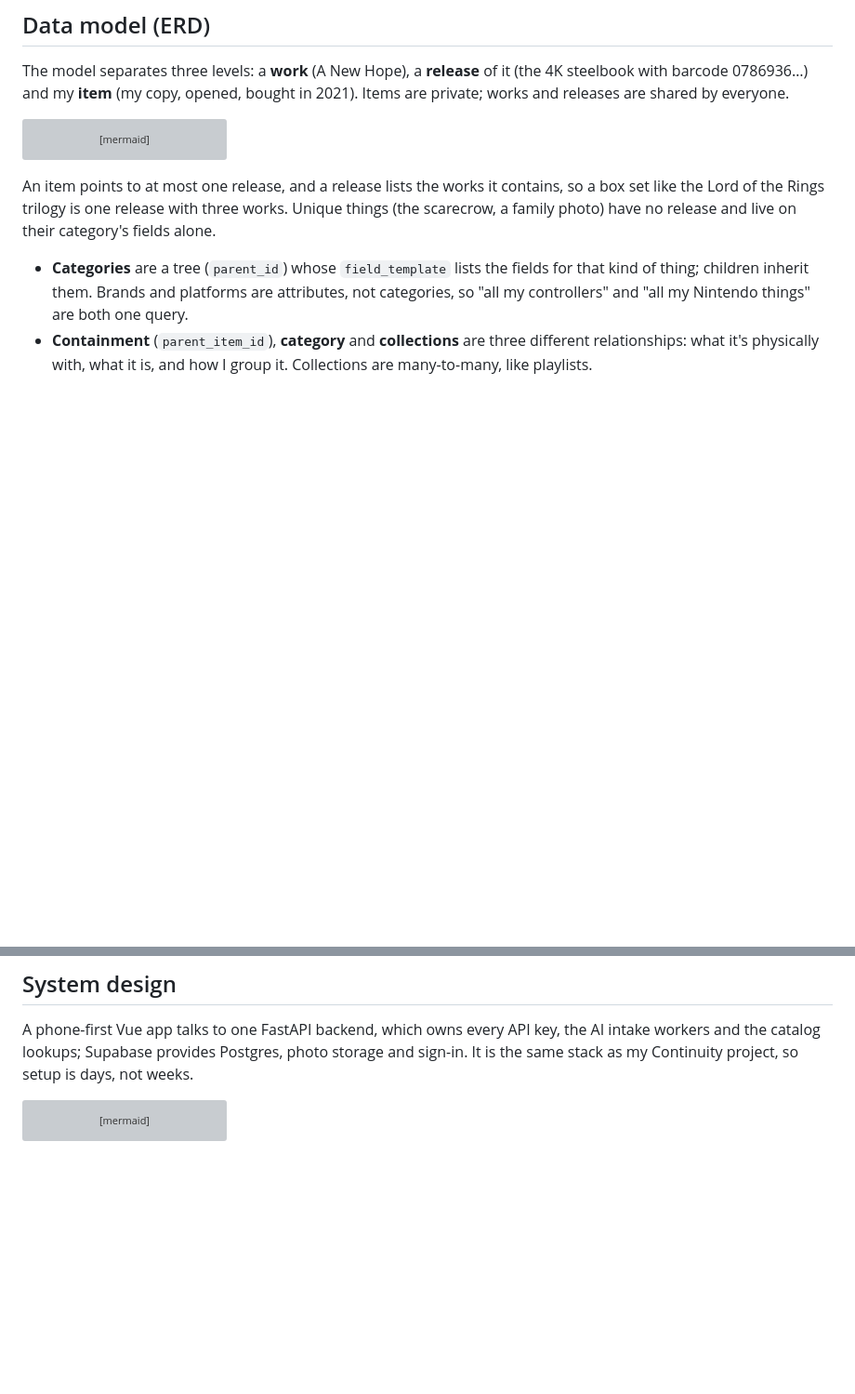
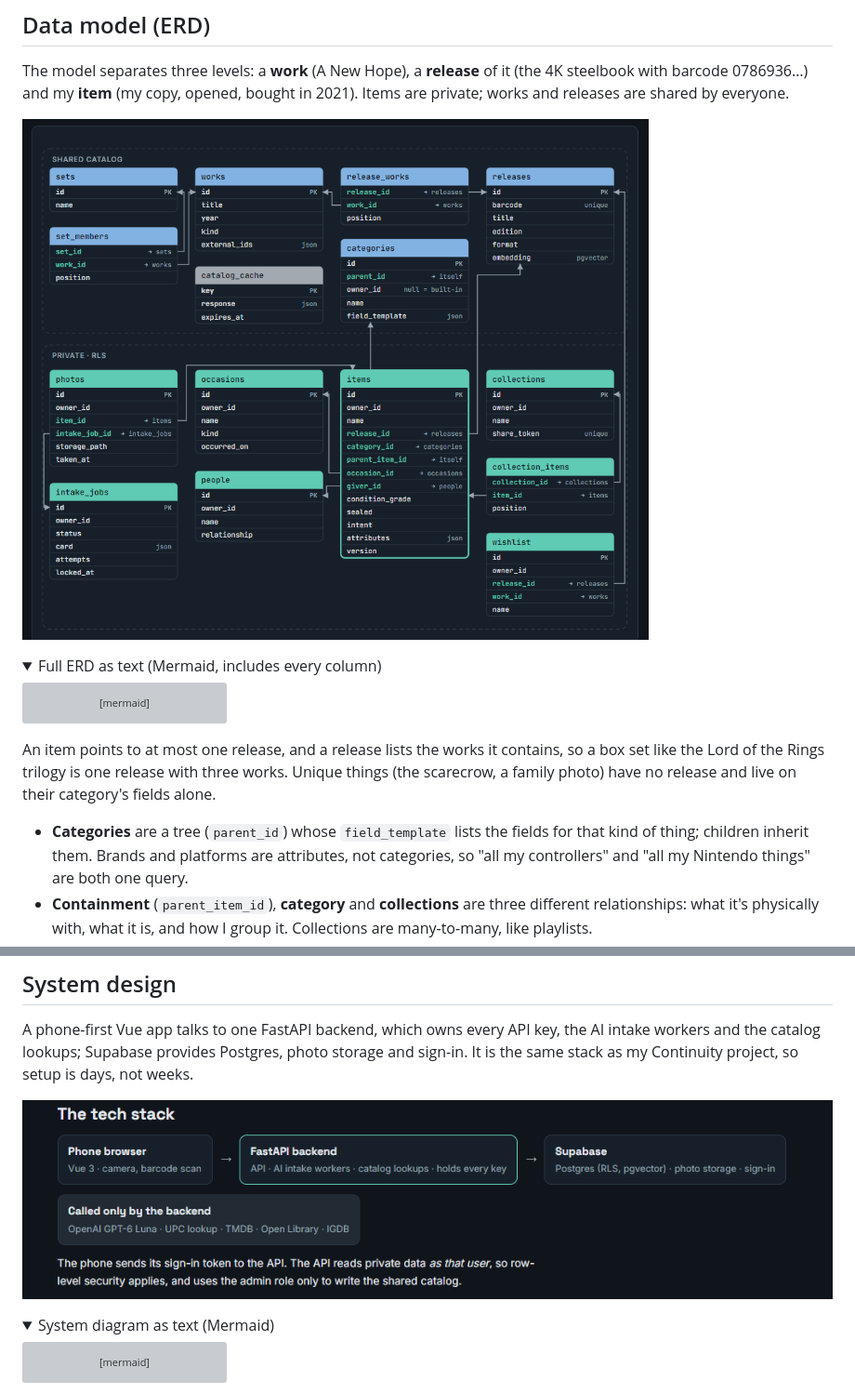
Before and after one commit to EthanHilton3/provenance, a Markdown page: docs/DESIGN.md, 2 parts joined by grey strips. Shown at 93% size. GitHub-like rendering; pictures changed too: docs/images/erd.png (added), docs/images/tech-stack.png (added); folded sections open; blank space fills up the shorter version; grey boxes are pictures that could not be loaded.

Commit message:
Add ERD and tech stack diagrams to design doc

````diff
--- a/docs/DESIGN.md
+++ b/docs/DESIGN.md
@@ -50,6 +50,11 @@ An earlier test of a different idea (Spoiler Shield) is in the same repo; it is
 ## Data model (ERD)
 
 The model separates three levels: a **work** (A New Hope), a **release** of it (the 4K steelbook with barcode 0786936…) and my **item** (my copy, opened, bought in 2021). Items are private; works and releases are shared by everyone.
+
+![ERD: shared catalog (sets, works, releases, categories, catalog_cache) and private RLS tables (items, photos, intake_jobs, occasions, people, collections, wishlist)](images/erd.png)
+
+<details>
+<summary>Full ERD as text (Mermaid, includes every column)</summary>
 
 ```mermaid
 erDiagram
@@ -161,6 +168,11 @@ Key queries:
 ## System design
 
 A phone-first Vue app talks to one FastAPI backend, which owns every API key, the AI intake workers and the catalog lookups; Supabase provides Postgres, photo storage and sign-in. It is the same stack as my Continuity project, so setup is days, not weeks.
+
+![Tech stack: phone browser (Vue 3) to FastAPI backend to Supabase; the backend alone calls OpenAI, UPC lookup, TMDB, Open Library and IGDB](images/tech-stack.png)
+
+<details>
+<summary>System diagram as text (Mermaid)</summary>
 
 ```mermaid
 flowchart LR
````
Also changed, not shown: other parts of docs/DESIGN.md (+4 -0 lines).
